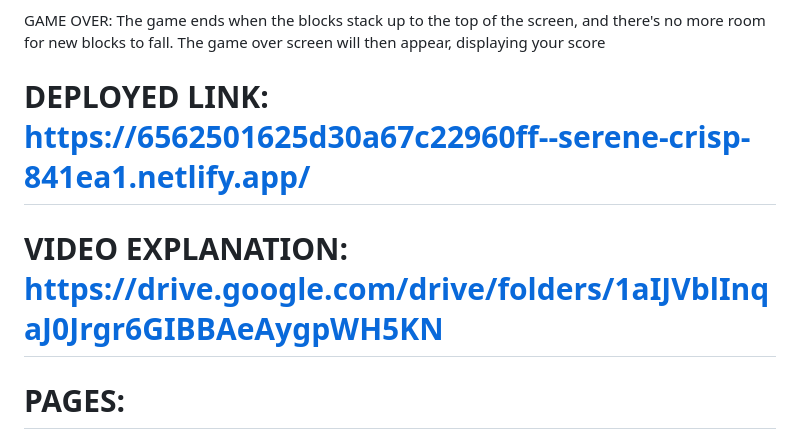
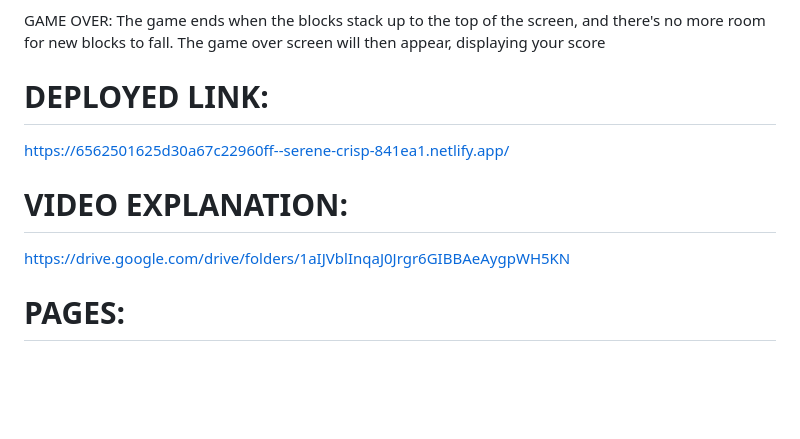
Before and after one commit to divyamprabhudessai/TETRIS-FEWD-CA-2, a Markdown page: README.md, the part around the change. Drawn GitHub-style; blank space fills up the shorter version.

```diff
--- a/README.md
+++ b/README.md
@@ -19,9 +19,13 @@ On clearing a single line 10 points will be incremented to your score.
 GAME OVER:
 The game ends when the blocks stack up to the top of the screen, and there's no more room for new blocks to fall. The game over screen will then appear, displaying your score
 
-# DEPLOYED LINK: https://6562501625d30a67c22960ff--serene-crisp-841ea1.netlify.app/
+# DEPLOYED LINK:
 
-# VIDEO EXPLANATION: https://drive.google.com/drive/folders/1aIJVblInqaJ0Jrgr6GIBBAeAygpWH5KN
+https://6562501625d30a67c22960ff--serene-crisp-841ea1.netlify.app/
+
+# VIDEO EXPLANATION:
+
+https://drive.google.com/drive/folders/1aIJVblInqaJ0Jrgr6GIBBAeAygpWH5KN
 
 # PAGES:
 
```
